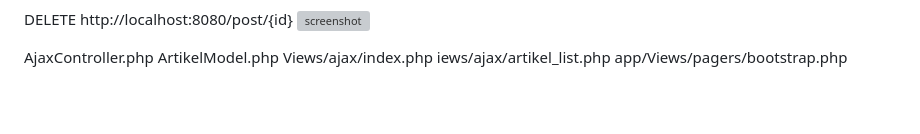
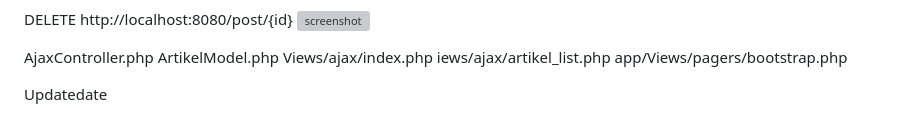
Before and after one commit to Ald-satriya/Lab7Web, a Markdown page: README.md, the part around the change. GitHub-like rendering; blank space fills up the shorter version; grey boxes are pictures that could not be loaded.

Commit message:
Praktikum 10 : update API to date

```diff
--- a/README.md
+++ b/README.md
@@ -384,3 +384,5 @@ ArtikelModel.php
 Views/ajax/index.php
 iews/ajax/artikel_list.php
 app/Views/pagers/bootstrap.php
+
+Updatedate
```
